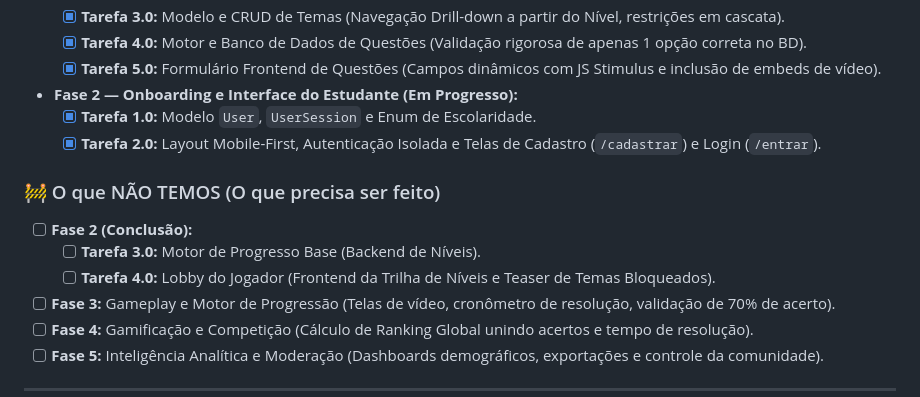
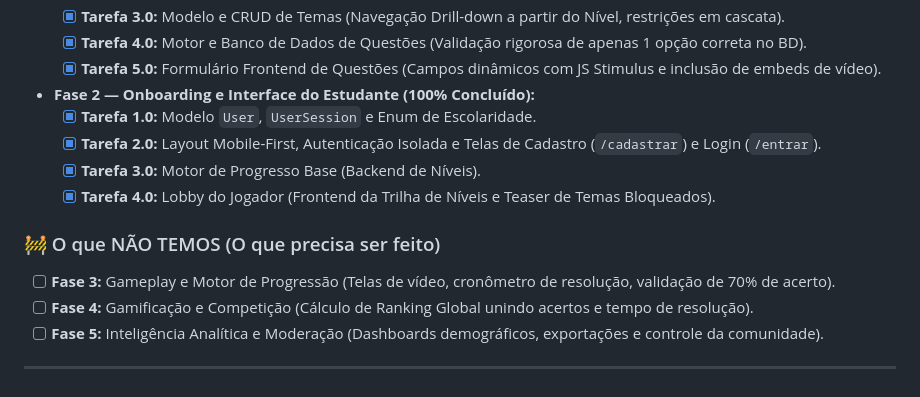
Before and after one commit to arthun01/GameQTA, a Markdown page: README.md, the part around the change. Rendered like a GitHub page.

Commit message:
feat(fase2): (readme atualizado) implementa onboarding completo do estudante e lobby do jogador

```diff
--- a/README.md
+++ b/README.md
@@ -35,15 +35,14 @@ O ecossistema é dividido em duas frentes complementares:
   - [x] **Tarefa 3.0:** Modelo e CRUD de Temas (Navegação Drill-down a partir do Nível, restrições em cascata).
   - [x] **Tarefa 4.0:** Motor e Banco de Dados de Questões (Validação rigorosa de apenas 1 opção correta no BD).
   - [x] **Tarefa 5.0:** Formulário Frontend de Questões (Campos dinâmicos com JS Stimulus e inclusão de embeds de vídeo).
-- **Fase 2 — Onboarding e Interface do Estudante (Em Progresso):**
+- **Fase 2 — Onboarding e Interface do Estudante (100% Concluído):**
   - [x] **Tarefa 1.0:** Modelo `User`, `UserSession` e Enum de Escolaridade.
   - [x] **Tarefa 2.0:** Layout Mobile-First, Autenticação Isolada e Telas de Cadastro (`/cadastrar`) e Login (`/entrar`).
+  - [x] **Tarefa 3.0:** Motor de Progresso Base (Backend de Níveis).
+  - [x] **Tarefa 4.0:** Lobby do Jogador (Frontend da Trilha de Níveis e Teaser de Temas Bloqueados).
 
 ### 🚧 O que NÃO TEMOS (O que precisa ser feito)
 
-- [ ] **Fase 2 (Conclusão):**
-  - [ ] **Tarefa 3.0:** Motor de Progresso Base (Backend de Níveis).
-  - [ ] **Tarefa 4.0:** Lobby do Jogador (Frontend da Trilha de Níveis e Teaser de Temas Bloqueados).
 - [ ] **Fase 3:** Gameplay e Motor de Progressão (Telas de vídeo, cronômetro de resolução, validação de 70% de acerto).
 - [ ] **Fase 4:** Gamificação e Competição (Cálculo de Ranking Global unindo acertos e tempo de resolução).
 - [ ] **Fase 5:** Inteligência Analítica e Moderação (Dashboards demográficos, exportações e controle da comunidade).
```
